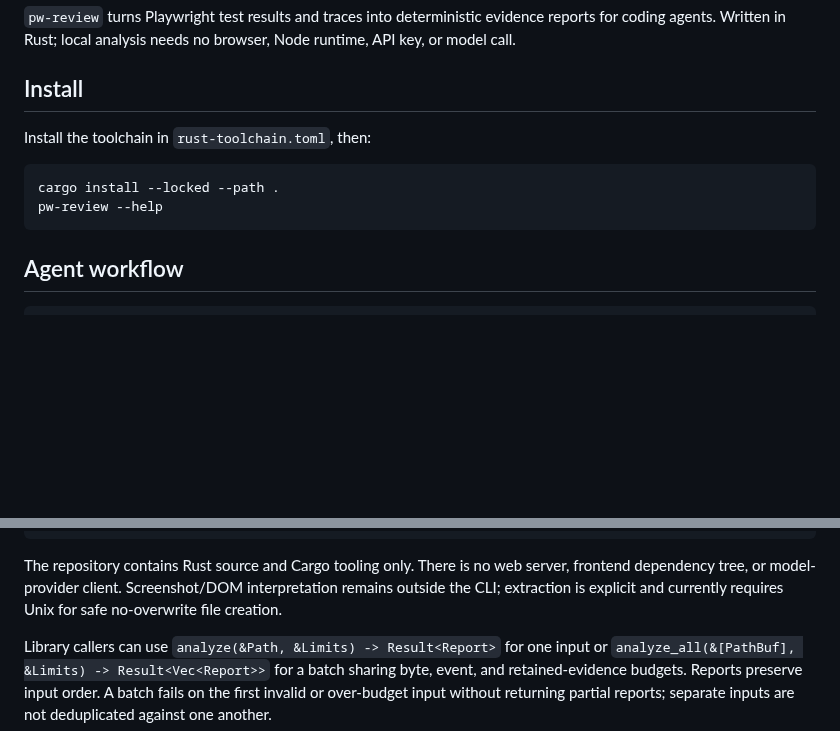
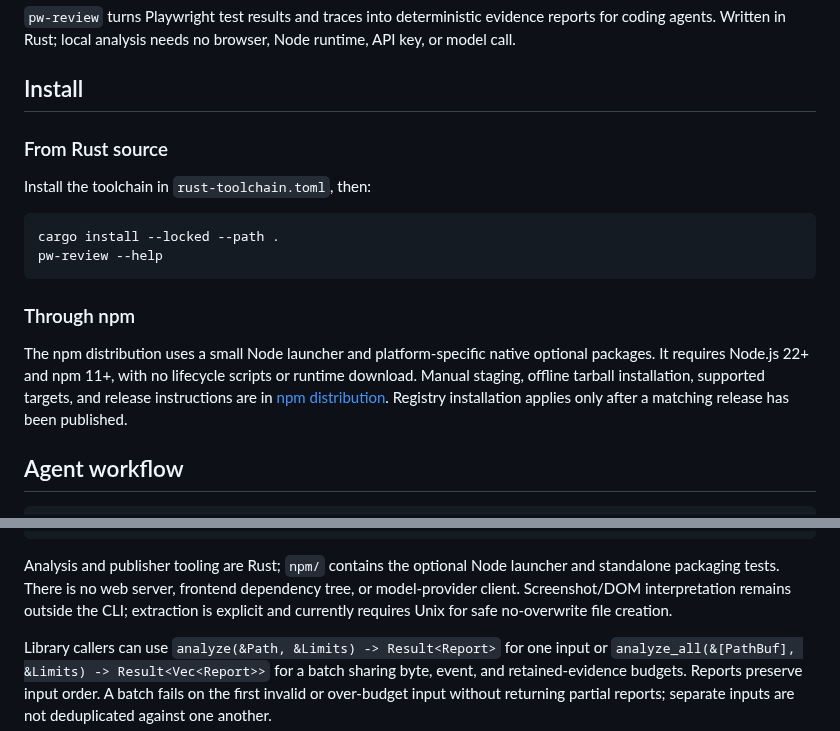
Before and after one commit to JustasMonkev/playwrigth-ai-test-reviewer, a Markdown page: README.md, 2 parts joined by grey strips. GitHub-like rendering; blank space fills up the shorter version.

Commit message:
feat: prepare native Rust CLI distribution through npm

````diff
--- a/README.md
+++ b/README.md
@@ -3,6 +3,8 @@
 `pw-review` turns Playwright test results and traces into deterministic evidence reports for coding agents. Written in Rust; local analysis needs no browser, Node runtime, API key, or model call.
 
 ## Install
+
+### From Rust source
 
 Install the toolchain in `rust-toolchain.toml`, then:
 
@@ -10,6 +12,10 @@ Install the toolchain in `rust-toolchain.toml`, then:
 cargo install --locked --path .
 pw-review --help
 ```
+
+### Through npm
+
+The npm distribution uses a small Node launcher and platform-specific native optional packages. It requires Node.js 22+ and npm 11+, with no lifecycle scripts or runtime download. Manual staging, offline tarball installation, supported targets, and release instructions are in [npm distribution](docs/npm-distribution.md). Registry installation applies only after a matching release has been published.
 
 ## Agent workflow
 
@@ -131,6 +137,6 @@ rust/
 └── lib.rs        public analysis entry point
 ```
 
-The repository contains Rust source and Cargo tooling only. There is no web server, frontend dependency tree, or model-provider client. Screenshot/DOM interpretation remains outside the CLI; extraction is explicit and currently requires Unix for safe no-overwrite file creation.
+Analysis and publisher tooling are Rust; `npm/` contains the optional Node launcher and standalone packaging tests. There is no web server, frontend dependency tree, or model-provider client. Screenshot/DOM interpretation remains outside the CLI; extraction is explicit and currently requires Unix for safe no-overwrite file creation.
 
 Library callers can use `analyze(&Path, &Limits) -> Result<Report>` for one input or `analyze_all(&[PathBuf], &Limits) -> Result<Vec<Report>>` for a batch sharing byte, event, and retained-evidence budgets. Reports preserve input order. A batch fails on the first invalid or over-budget input without returning partial reports; separate inputs are not deduplicated against one another.
````
Also changed, not shown: docs/npm-distribution.md (added, +118 -0 lines), npm/README.md (added, +20 -0 lines), docs/evidence/npm-install.png (added), 4 other files.
